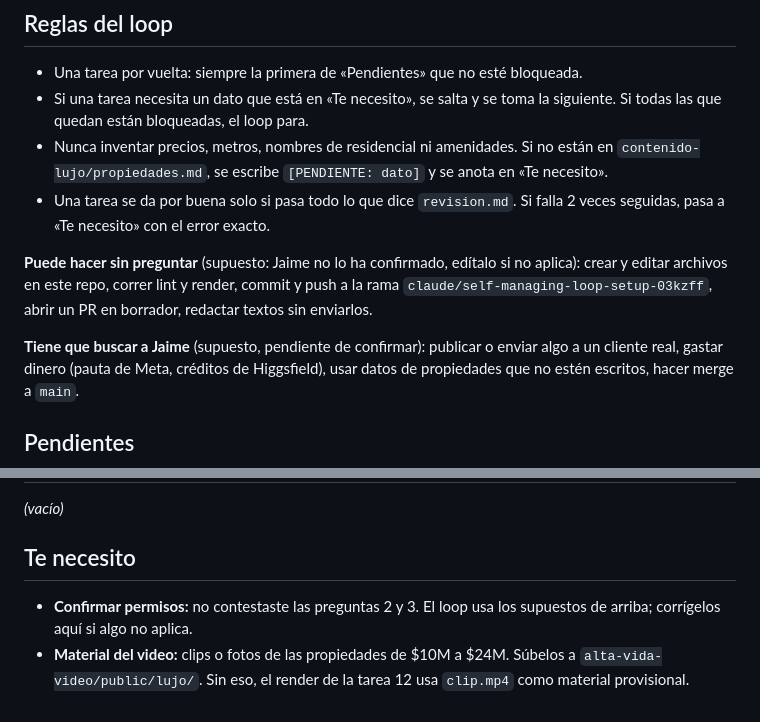
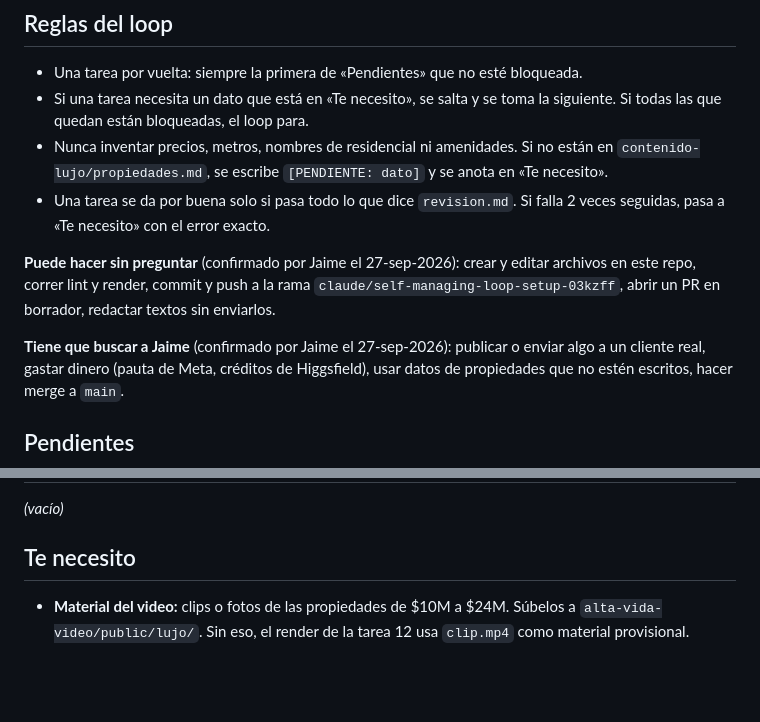
Before and after one commit to Davissmarin-byte/altavida-projects, a Markdown page: progreso.md, 2 parts joined by grey strips. GitHub-like rendering; blank space fills up the shorter version.

Commit message:
Confirm loop permissions in progreso.md
Co-Authored-By: Claude Opus 5.5 <noreply@anthropic.com>
Claude-Session: https://claude.ai/code/session_01ESrGWS9N2KZY5QC1RcDyyp

```diff
--- a/progreso.md
+++ b/progreso.md
@@ -11,10 +11,10 @@
 - Nunca inventar precios, metros, nombres de residencial ni amenidades. Si no están en `contenido-lujo/propiedades.md`, se escribe `[PENDIENTE: dato]` y se anota en «Te necesito».
 - Una tarea se da por buena solo si pasa todo lo que dice `revision.md`. Si falla 2 veces seguidas, pasa a «Te necesito» con el error exacto.
 
-**Puede hacer sin preguntar** (supuesto: Jaime no lo ha confirmado, edítalo si no aplica):
+**Puede hacer sin preguntar** (confirmado por Jaime el 27-sep-2026):
 crear y editar archivos en este repo, correr lint y render, commit y push a la rama `claude/self-managing-loop-setup-03kzff`, abrir un PR en borrador, redactar textos sin enviarlos.
 
-**Tiene que buscar a Jaime** (supuesto, pendiente de confirmar):
+**Tiene que buscar a Jaime** (confirmado por Jaime el 27-sep-2026):
 publicar o enviar algo a un cliente real, gastar dinero (pauta de Meta, créditos de Higgsfield), usar datos de propiedades que no estén escritos, hacer merge a `main`.
 
 ## Pendientes
@@ -39,5 +39,4 @@ _(vacío)_
 
 ## Te necesito
 
-- **Confirmar permisos:** no contestaste las preguntas 2 y 3. El loop usa los supuestos de arriba; corrígelos aquí si algo no aplica.
 - **Material del video:** clips o fotos de las propiedades de $10M a $24M. Súbelos a `alta-vida-video/public/lujo/`. Sin eso, el render de la tarea 12 usa `clip.mp4` como material provisional.
```
